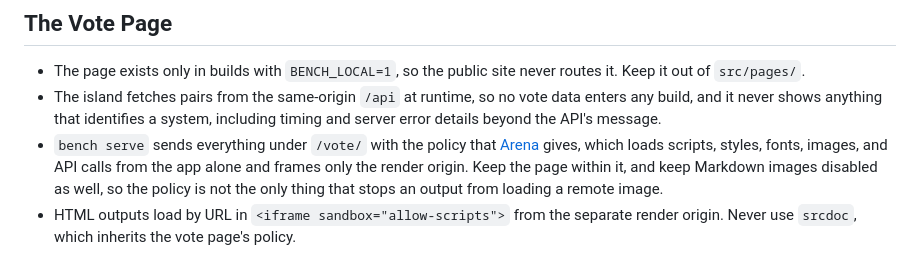
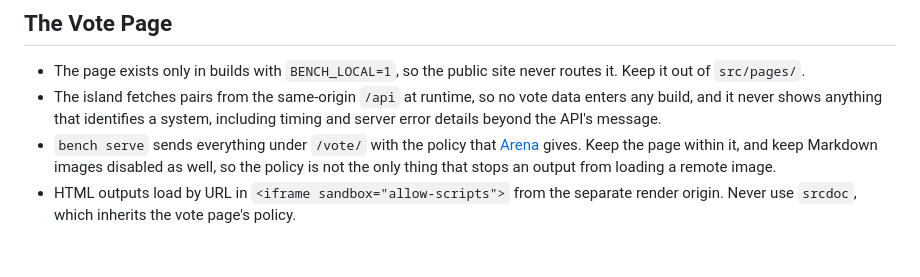
Before and after one commit to hakula139/assistant-bench, a Markdown page: docs/conventions/typescript.md, the part around the change. GitHub-like rendering.

Commit message:
docs: note the Dependabot preview skip and link the vote policy

```diff
--- a/docs/conventions/typescript.md
+++ b/docs/conventions/typescript.md
@@ -52,5 +52,5 @@ web/src/
 
 - The page exists only in builds with `BENCH_LOCAL=1`, so the public site never routes it. Keep it out of `src/pages/`.
 - The island fetches pairs from the same-origin `/api` at runtime, so no vote data enters any build, and it never shows anything that identifies a system, including timing and server error details beyond the API's message.
-- `bench serve` sends everything under `/vote/` with the policy that [Arena](../design/arena.md#vote-api) gives, which loads scripts, styles, fonts, images, and API calls from the app alone and frames only the render origin. Keep the page within it, and keep Markdown images disabled as well, so the policy is not the only thing that stops an output from loading a remote image.
+- `bench serve` sends everything under `/vote/` with the policy that [Arena](../design/arena.md#vote-api) gives. Keep the page within it, and keep Markdown images disabled as well, so the policy is not the only thing that stops an output from loading a remote image.
 - HTML outputs load by URL in `<iframe sandbox="allow-scripts">` from the separate render origin. Never use `srcdoc`, which inherits the vote page's policy.
```
Also changed, not shown: docs/design/site.md (+1 -1 lines).
